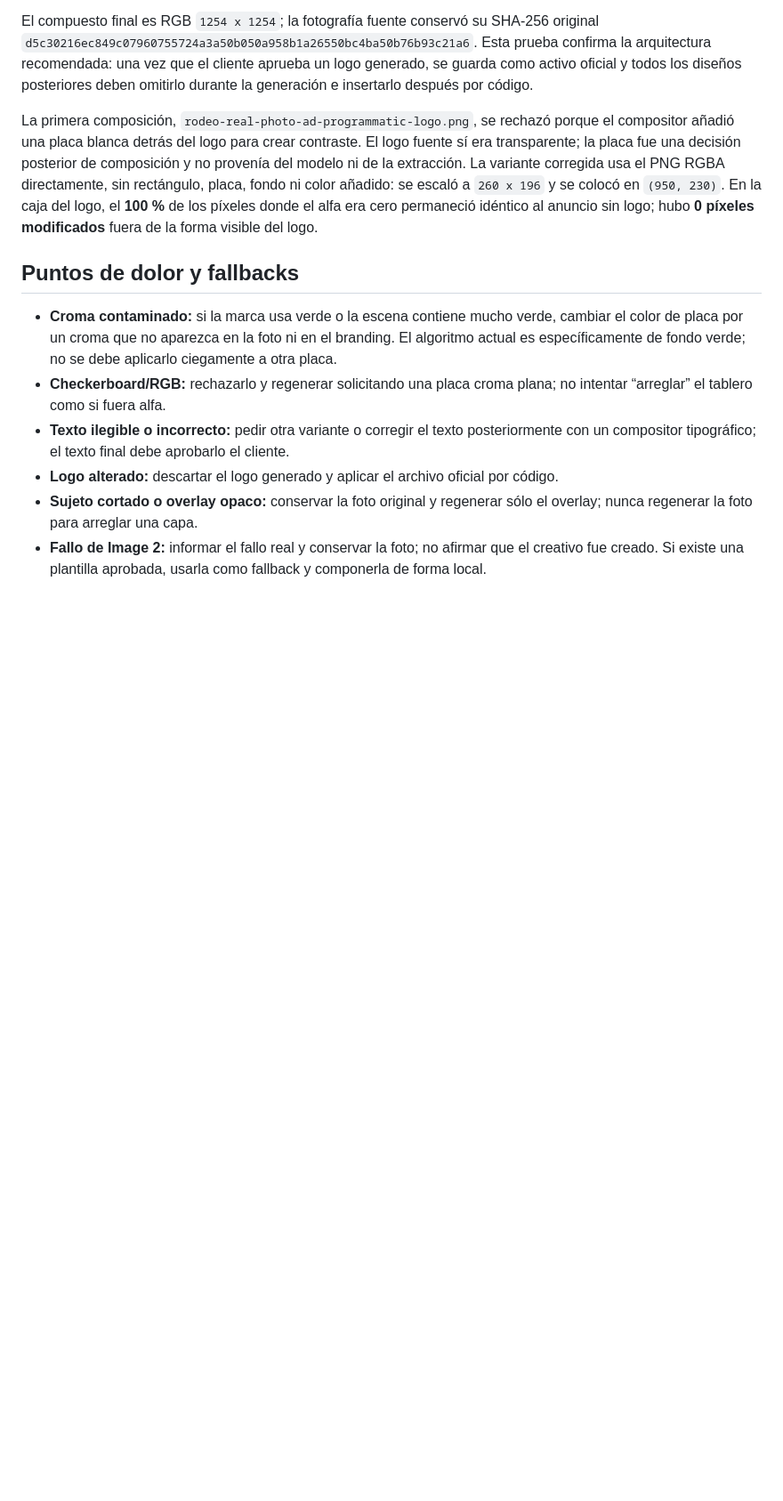
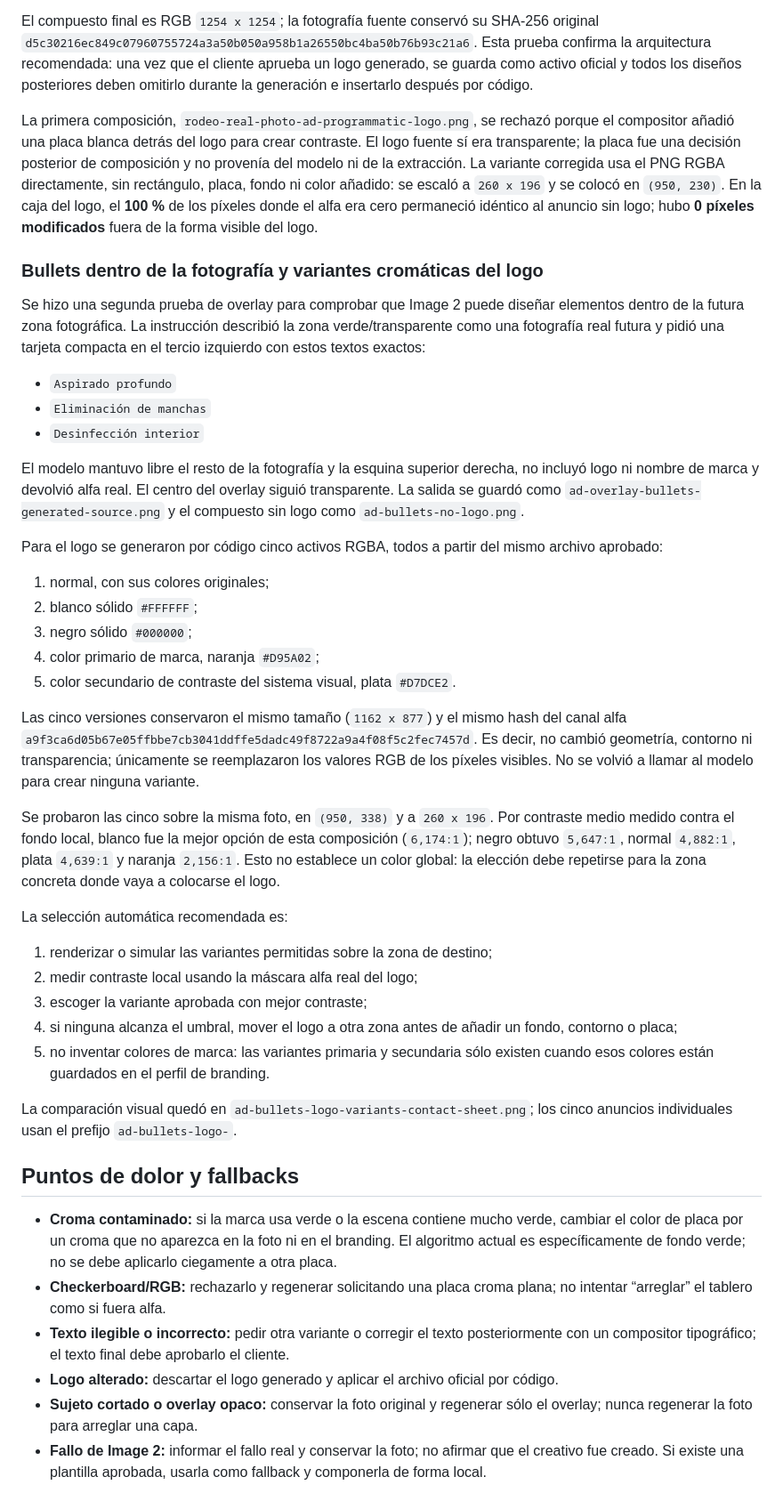
Before and after one commit to dorianjoe777/meta-ads-agent, a Markdown page: docs/real-photo-ad-overlay-pipeline.md, the part around the change. Shown at 89% size. GitHub-like rendering; blank space fills up the shorter version.

Commit message:
docs: define bullet overlays and logo color variants

```diff
--- a/docs/real-photo-ad-overlay-pipeline.md
+++ b/docs/real-photo-ad-overlay-pipeline.md
@@ -218,6 +218,59 @@ caja del logo, el **100 %** de los píxeles donde el alfa era cero permaneció
 idéntico al anuncio sin logo; hubo **0 píxeles modificados** fuera de la forma
 visible del logo.
 
+### Bullets dentro de la fotografía y variantes cromáticas del logo
+
+Se hizo una segunda prueba de overlay para comprobar que Image 2 puede diseñar
+elementos dentro de la futura zona fotográfica. La instrucción describió la
+zona verde/transparente como una fotografía real futura y pidió una tarjeta
+compacta en el tercio izquierdo con estos textos exactos:
+
+- `Aspirado profundo`
+- `Eliminación de manchas`
+- `Desinfección interior`
+
+El modelo mantuvo libre el resto de la fotografía y la esquina superior
+derecha, no incluyó logo ni nombre de marca y devolvió alfa real. El centro del
+overlay siguió transparente. La salida se guardó como
+`ad-overlay-bullets-generated-source.png` y el compuesto sin logo como
+`ad-bullets-no-logo.png`.
+
+Para el logo se generaron por código cinco activos RGBA, todos a partir del
+mismo archivo aprobado:
+
+1. normal, con sus colores originales;
+2. blanco sólido `#FFFFFF`;
+3. negro sólido `#000000`;
+4. color primario de marca, naranja `#D95A02`;
+5. color secundario de contraste del sistema visual, plata `#D7DCE2`.
+
+Las cinco versiones conservaron el mismo tamaño (`1162 x 877`) y el mismo hash
+del canal alfa
+`a9f3ca6d05b67e05ffbbe7cb3041ddffe5dadc49f8722a9a4f08f5c2fec7457d`.
+Es decir, no cambió geometría, contorno ni transparencia; únicamente se
+reemplazaron los valores RGB de los píxeles visibles. No se volvió a llamar al
+modelo para crear ninguna variante.
+
+Se probaron las cinco sobre la misma foto, en `(950, 338)` y a `260 x 196`.
+Por contraste medio medido contra el fondo local, blanco fue la mejor opción
+de esta composición (`6,174:1`); negro obtuvo `5,647:1`, normal `4,882:1`,
+plata `4,639:1` y naranja `2,156:1`. Esto no establece un color global: la
+elección debe repetirse para la zona concreta donde vaya a colocarse el logo.
+
+La selección automática recomendada es:
+
+1. renderizar o simular las variantes permitidas sobre la zona de destino;
+2. medir contraste local usando la máscara alfa real del logo;
+3. escoger la variante aprobada con mejor contraste;
+4. si ninguna alcanza el umbral, mover el logo a otra zona antes de añadir un
+   fondo, contorno o placa;
+5. no inventar colores de marca: las variantes primaria y secundaria sólo
+   existen cuando esos colores están guardados en el perfil de branding.
+
+La comparación visual quedó en
+`ad-bullets-logo-variants-contact-sheet.png`; los cinco anuncios individuales
+usan el prefijo `ad-bullets-logo-`.
+
 ## Puntos de dolor y fallbacks
 
 - **Croma contaminado:** si la marca usa verde o la escena contiene mucho
```
